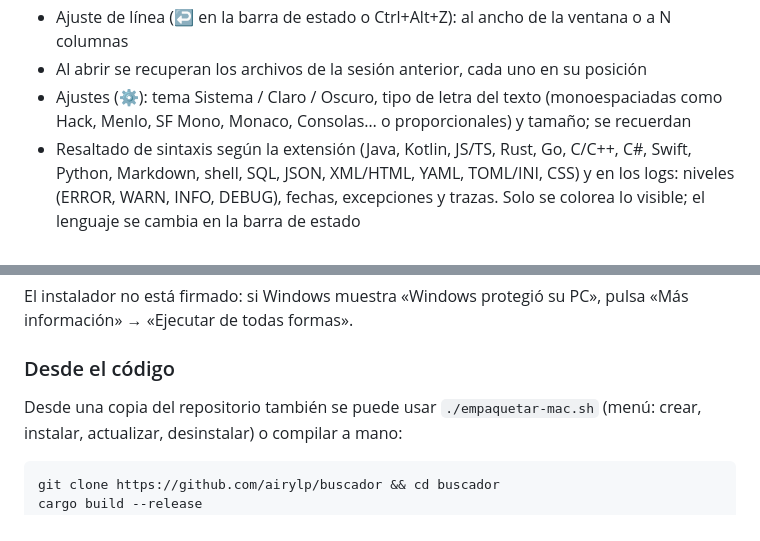
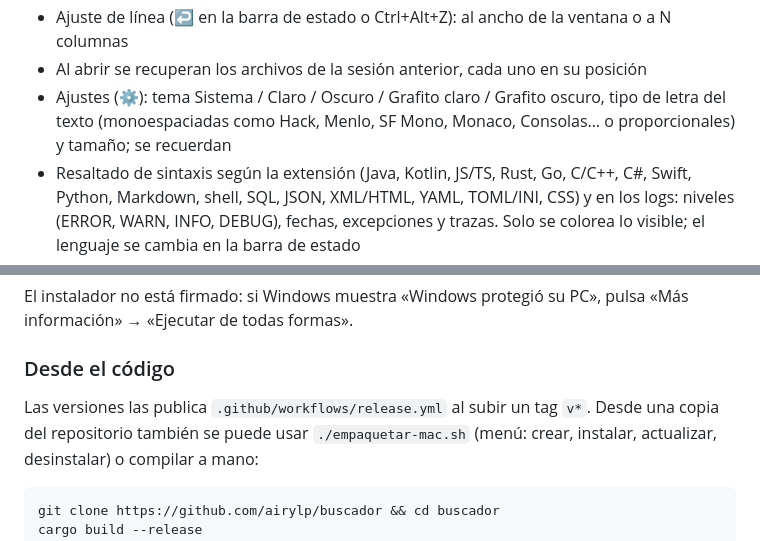
Before and after one commit to airylp/buscador, a Markdown page: README.md, 2 parts joined by grey strips. GitHub-like rendering.

````diff
--- a/README.md
+++ b/README.md
@@ -27,7 +29,7 @@ de memoria propia. Al editar, sólo las líneas modificadas ocupan memoria.
 - Botón «?» (o F1) con todos los atajos de teclado
 - Ajuste de línea (↩ en la barra de estado o Ctrl+Alt+Z): al ancho de la ventana o a N columnas
 - Al abrir se recuperan los archivos de la sesión anterior, cada uno en su posición
-- Ajustes (⚙): tema Sistema / Claro / Oscuro, tipo de letra del texto (monoespaciadas como Hack, Menlo,
+- Ajustes (⚙): tema Sistema / Claro / Oscuro / Grafito claro / Grafito oscuro, tipo de letra del texto (monoespaciadas como Hack, Menlo,
   SF Mono, Monaco, Consolas… o proporcionales) y tamaño; se recuerdan
 - Resaltado de sintaxis según la extensión (Java, Kotlin, JS/TS, Rust, Go, C/C++, C#, Swift, Python, Markdown,
   shell, SQL, JSON, XML/HTML, YAML, TOML/INI, CSS) y en los logs: niveles (ERROR, WARN, INFO, DEBUG),
@@ -95,7 +108,8 @@ El instalador no está firmado: si Windows muestra «Windows protegió su PC»,
 
 ### Desde el código
 
-Desde una copia del repositorio también se puede usar `./empaquetar-mac.sh` (menú: crear,
+Las versiones las publica `.github/workflows/release.yml` al subir un tag `v*`. Desde una copia
+del repositorio también se puede usar `./empaquetar-mac.sh` (menú: crear,
 instalar, actualizar, desinstalar) o compilar a mano:
 
 ```sh
````
Also changed, not shown: other parts of README.md (+20 -7 lines), docs/buscador-avanzada.png (added), docs/buscador-claro.png (added), docs/buscador-oscuro.png (added), 6 other files.
